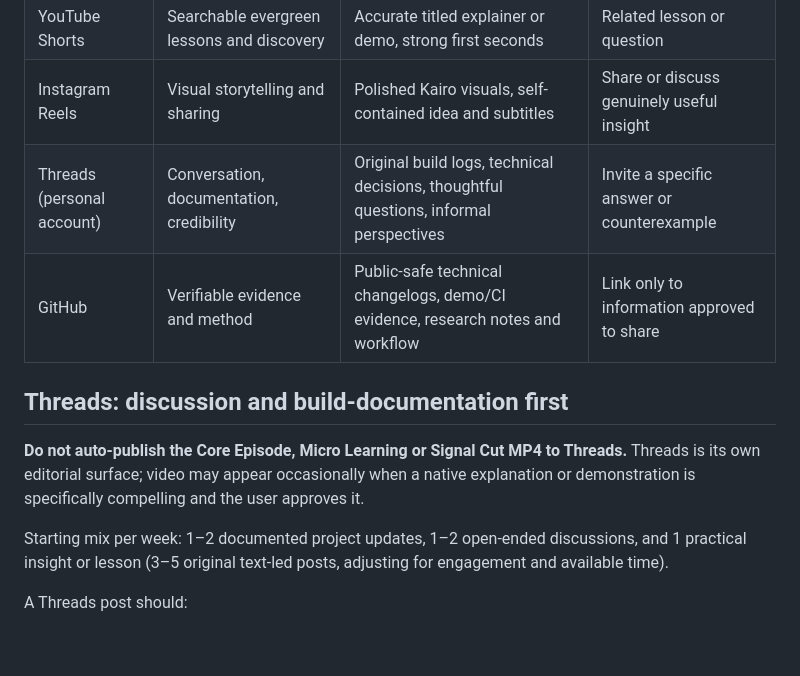
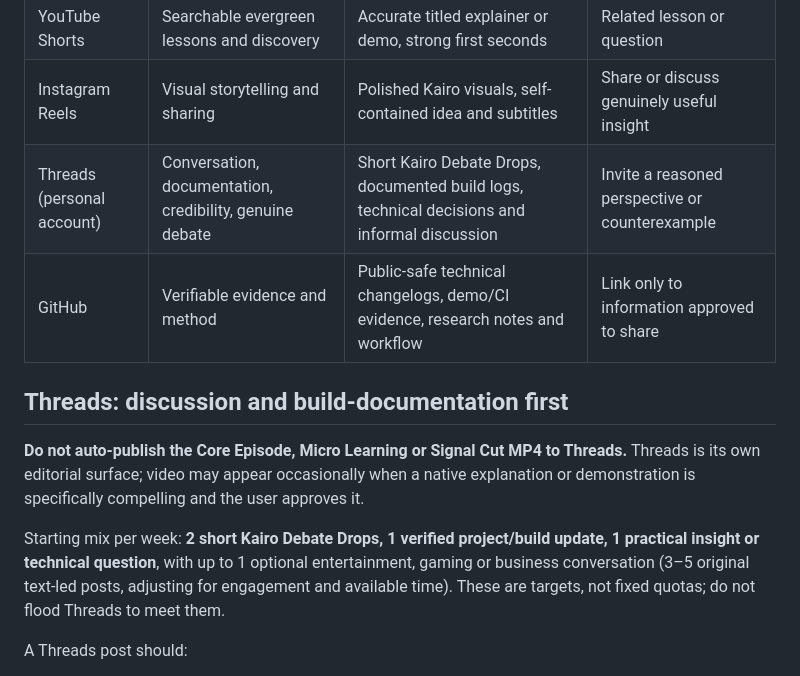
Before and after one commit to ajlacabe23-2426/FacelessAI-KairoKnox, a Markdown page: docs/PLATFORM_PLAYBOOK.md, the part around one of its changes. GitHub-like rendering; blank space fills up the shorter version.

```diff
--- a/docs/PLATFORM_PLAYBOOK.md
+++ b/docs/PLATFORM_PLAYBOOK.md
@@ -7,13 +7,13 @@ Version: 2026-10-27. Strategy is tailored, not a universal algorithm workaround.
 | TikTok | Discovery and curiosity | Strong hook, brief demonstration or analysis, visual payoff | One thoughtful question |
 | YouTube Shorts | Searchable evergreen lessons and discovery | Accurate titled explainer or demo, strong first seconds | Related lesson or question |
 | Instagram Reels | Visual storytelling and sharing | Polished Kairo visuals, self-contained idea and subtitles | Share or discuss genuinely useful insight |
-| Threads (personal account) | Conversation, documentation, credibility | Original build logs, technical decisions, thoughtful questions, informal perspectives | Invite a specific answer or counterexample |
+| Threads (personal account) | Conversation, documentation, credibility, genuine debate | Short Kairo Debate Drops, documented build logs, technical decisions and informal discussion | Invite a reasoned perspective or counterexample |
 | GitHub | Verifiable evidence and method | Public-safe technical changelogs, demo/CI evidence, research notes and workflow | Link only to information approved to share |
 
 ## Threads: discussion and build-documentation first
 **Do not auto-publish the Core Episode, Micro Learning or Signal Cut MP4 to Threads.** Threads is its own editorial surface; video may appear occasionally when a native explanation or demonstration is specifically compelling and the user approves it.
 
-Starting mix per week: 1–2 documented project updates, 1–2 open-ended discussions, and 1 practical insight or lesson (3–5 original text-led posts, adjusting for engagement and available time).
+Starting mix per week: **2 short Kairo Debate Drops, 1 verified project/build update, 1 practical insight or technical question**, with up to 1 optional entertainment, gaming or business conversation (3–5 original text-led posts, adjusting for engagement and available time). These are targets, not fixed quotas; do not flood Threads to meet them.
 
 A Threads post should:
 1. Start with a concrete observation, decision, tradeoff, surprising test outcome, or sincere question.
```
Also changed, not shown: other parts of docs/PLATFORM_PLAYBOOK.md (+31 -0 lines).
